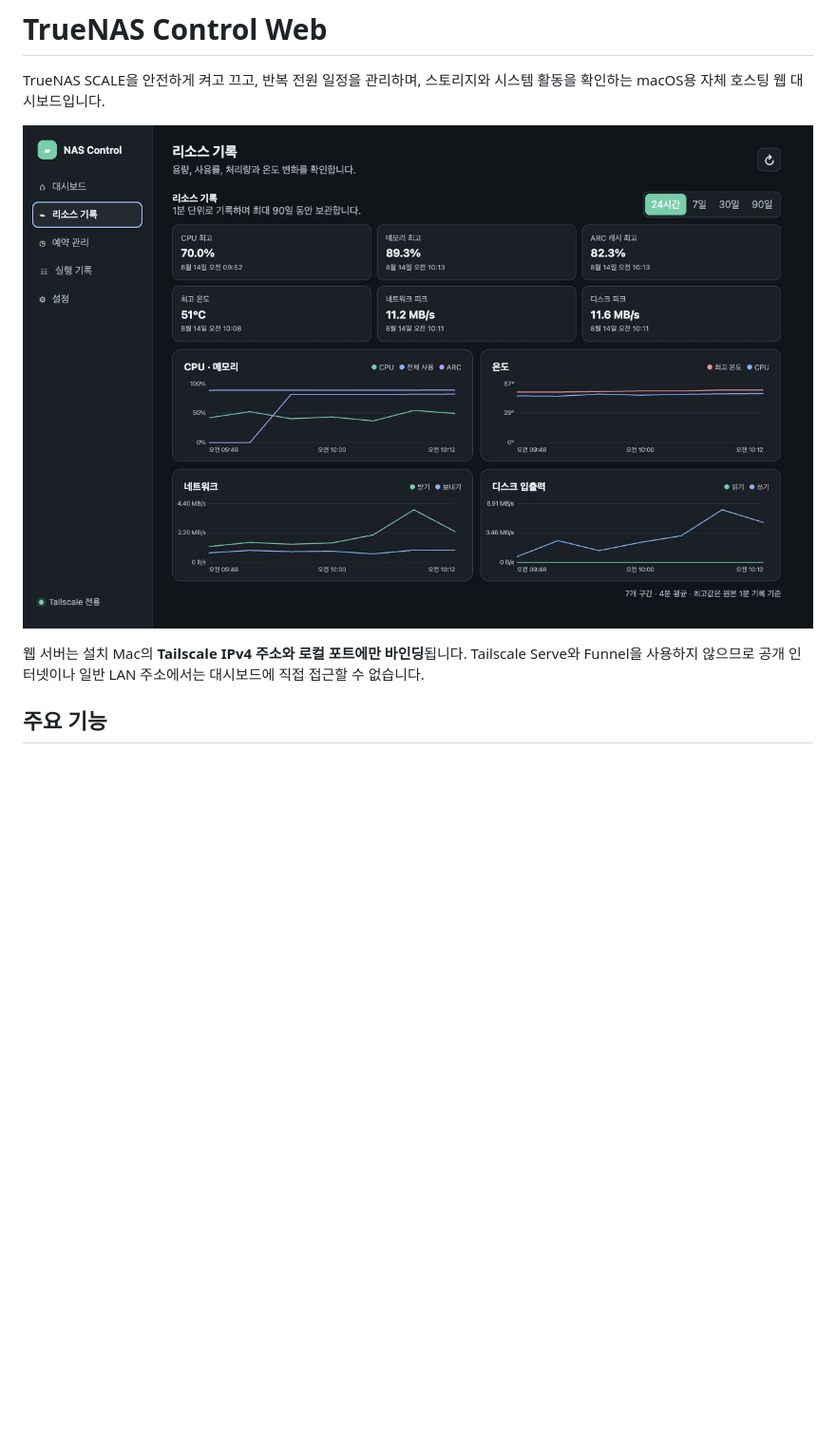
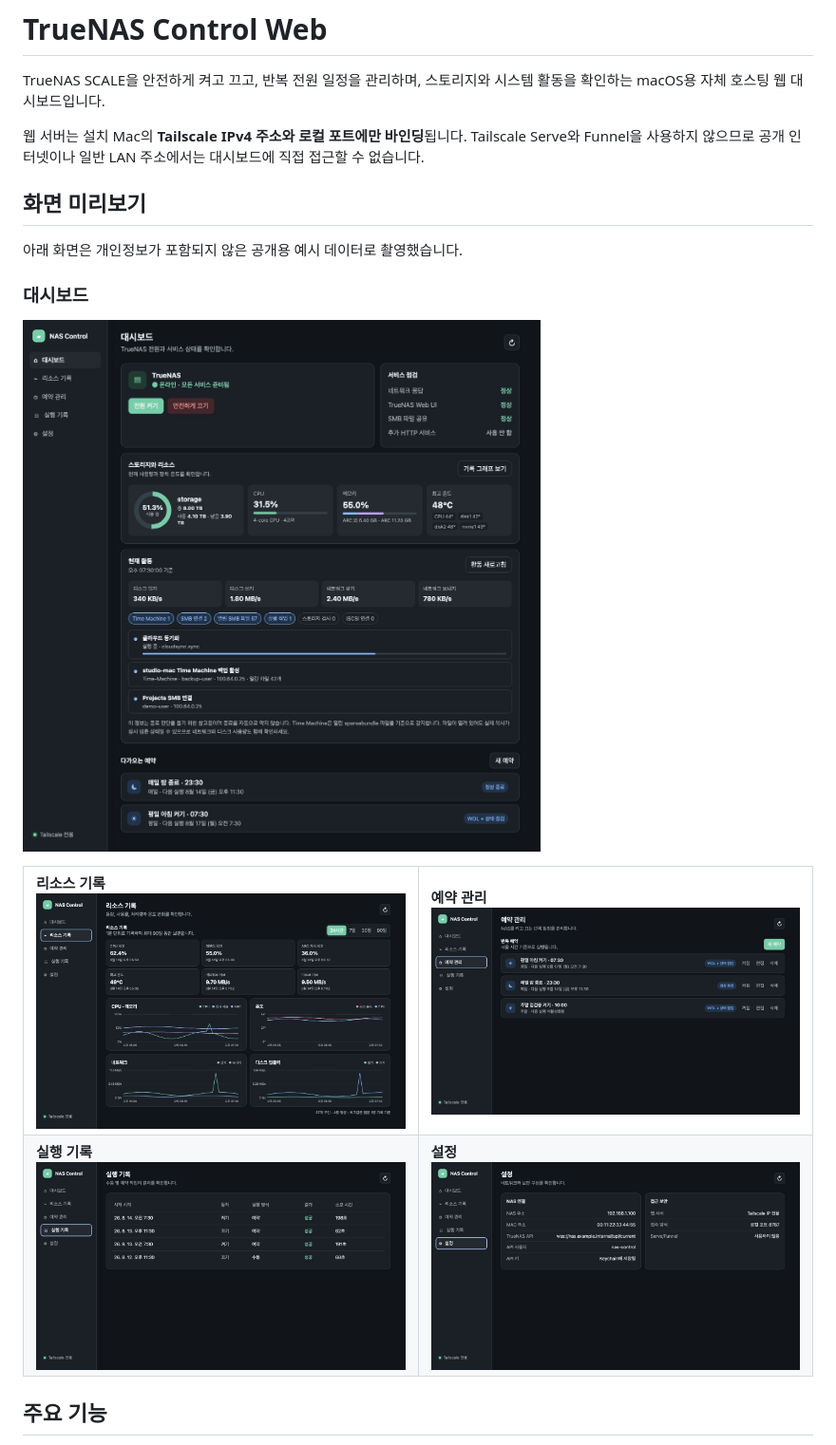
Before and after one commit to pro2nit/truenas_control_web, a Markdown page: README.md, the part around the change. Shown: that part at 95% size. GitHub-like rendering; pictures changed too: docs/images/dashboard.jpg (added), docs/images/execution-history.jpg (added), docs/images/nas-control-preview.jpg (deleted); blank space fills up the shorter version.

Commit message:
Add feature preview gallery

```diff
--- a/README.md
+++ b/README.md
@@ -2,9 +2,26 @@
 
 TrueNAS SCALE을 안전하게 켜고 끄고, 반복 전원 일정을 관리하며, 스토리지와 시스템 활동을 확인하는 macOS용 자체 호스팅 웹 대시보드입니다.
 
-![NAS Control 리소스 모니터링 화면](docs/images/nas-control-preview.jpg)
+웹 서버는 설치 Mac의 **Tailscale IPv4 주소와 로컬 포트에만 바인딩**됩니다. Tailscale Serve와 Funnel을 사용하지 않으므로 공개 인터넷이나 일반 LAN 주소에서는 대시보드에 직접 접근할 수 없습니다.
 
-웹 서버는 설치 Mac의 **Tailscale IPv4 주소와 로컬 포트에만 바인딩**됩니다. Tailscale Serve와 Funnel을 사용하지 않으므로 공개 인터넷이나 일반 LAN 주소에서는 대시보드에 직접 접근할 수 없습니다.
+## 화면 미리보기
+
+아래 화면은 개인정보가 포함되지 않은 공개용 예시 데이터로 촬영했습니다.
+
+### 대시보드
+
+![NAS Control 대시보드](docs/images/dashboard.jpg)
+
+<table>
+  <tr>
+    <td><strong>리소스 기록</strong><br><img src="docs/images/resource-history.jpg" alt="CPU, 메모리, ARC, 온도, 네트워크와 디스크 기록 그래프"></td>
+    <td><strong>예약 관리</strong><br><img src="docs/images/schedules.jpg" alt="반복 전원 예약 관리 화면"></td>
+  </tr>
+  <tr>
+    <td><strong>실행 기록</strong><br><img src="docs/images/execution-history.jpg" alt="전원 작업 실행 기록 화면"></td>
+    <td><strong>설정</strong><br><img src="docs/images/settings.jpg" alt="NAS 연결과 접근 보안 설정 화면"></td>
+  </tr>
+</table>
 
 ## 주요 기능
 
```
